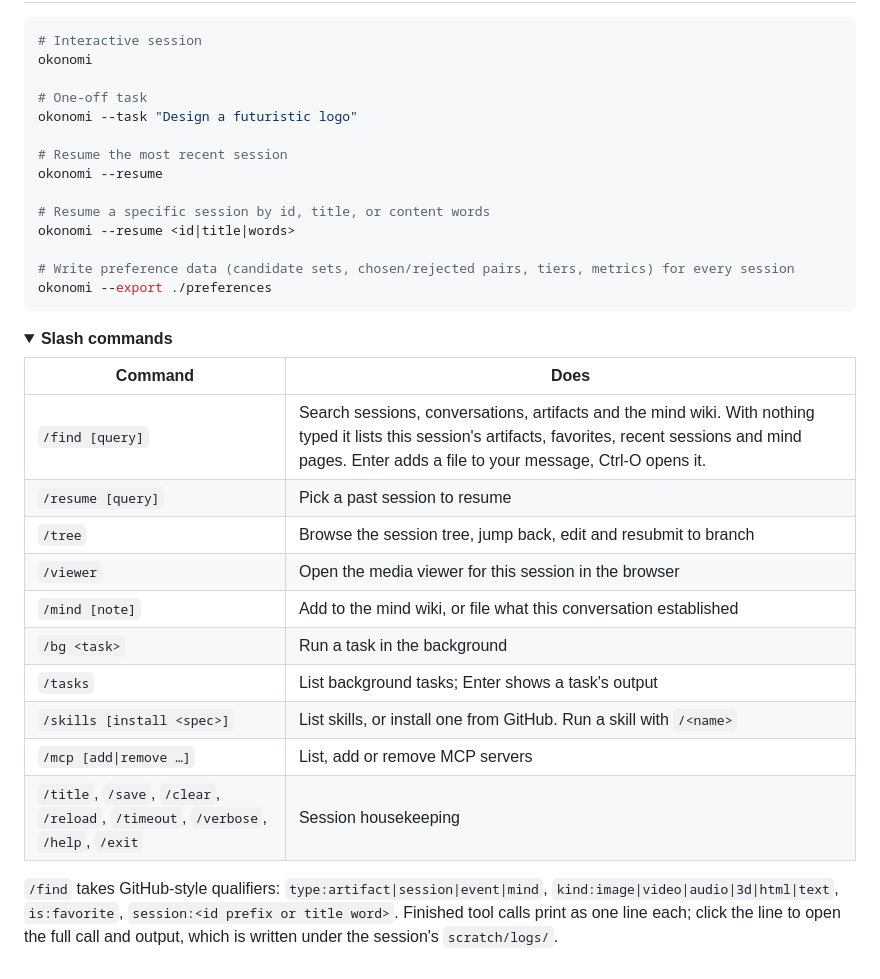
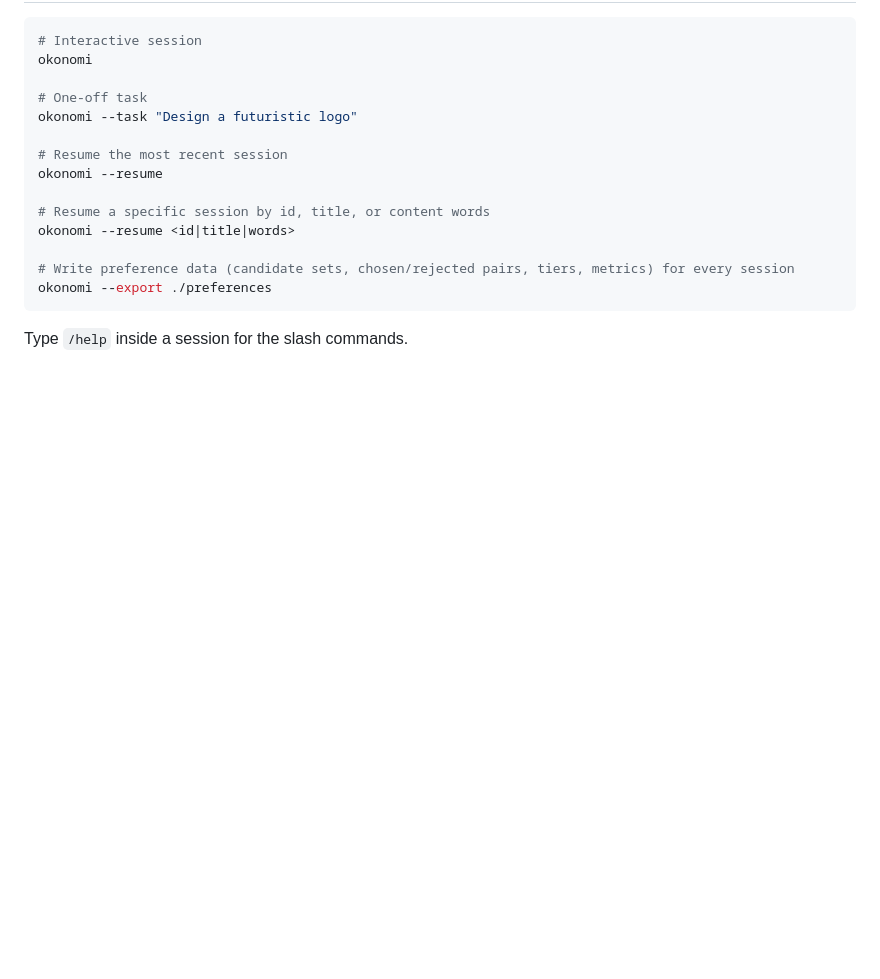
Before and after one commit to DN6/okonomi, a Markdown page: README.md, the part around the change. Drawn GitHub-style; folded sections open; blank space fills up the shorter version.

Commit message:
README: point at /help instead of listing commands

````diff
--- a/README.md
+++ b/README.md
@@ -86,24 +86,4 @@ okonomi --resume <id|title|words>
 okonomi --export ./preferences
 ```
 
-<details>
-<summary><b>Slash commands</b></summary>
-
-| Command | Does |
-|---|---|
-| `/find [query]` | Search sessions, conversations, artifacts and the mind wiki. With nothing typed it lists this session's artifacts, favorites, recent sessions and mind pages. Enter adds a file to your message, Ctrl-O opens it. |
-| `/resume [query]` | Pick a past session to resume |
-| `/tree` | Browse the session tree, jump back, edit and resubmit to branch |
-| `/viewer` | Open the media viewer for this session in the browser |
-| `/mind [note]` | Add to the mind wiki, or file what this conversation established |
-| `/bg <task>` | Run a task in the background |
-| `/tasks` | List background tasks; Enter shows a task's output |
-| `/skills [install <spec>]` | List skills, or install one from GitHub. Run a skill with `/<name>` |
-| `/mcp [add\|remove …]` | List, add or remove MCP servers |
-| `/title`, `/save`, `/clear`, `/reload`, `/timeout`, `/verbose`, `/help`, `/exit` | Session housekeeping |
-
-`/find` takes GitHub-style qualifiers: `type:artifact|session|event|mind`, `kind:image|video|audio|3d|html|text`,
-`is:favorite`, `session:<id prefix or title word>`. Finished tool calls print as one line each; click the line to
-open the full call and output, which is written under the session's `scratch/logs/`.
-
-</details>
+Type `/help` inside a session for the slash commands.
````
